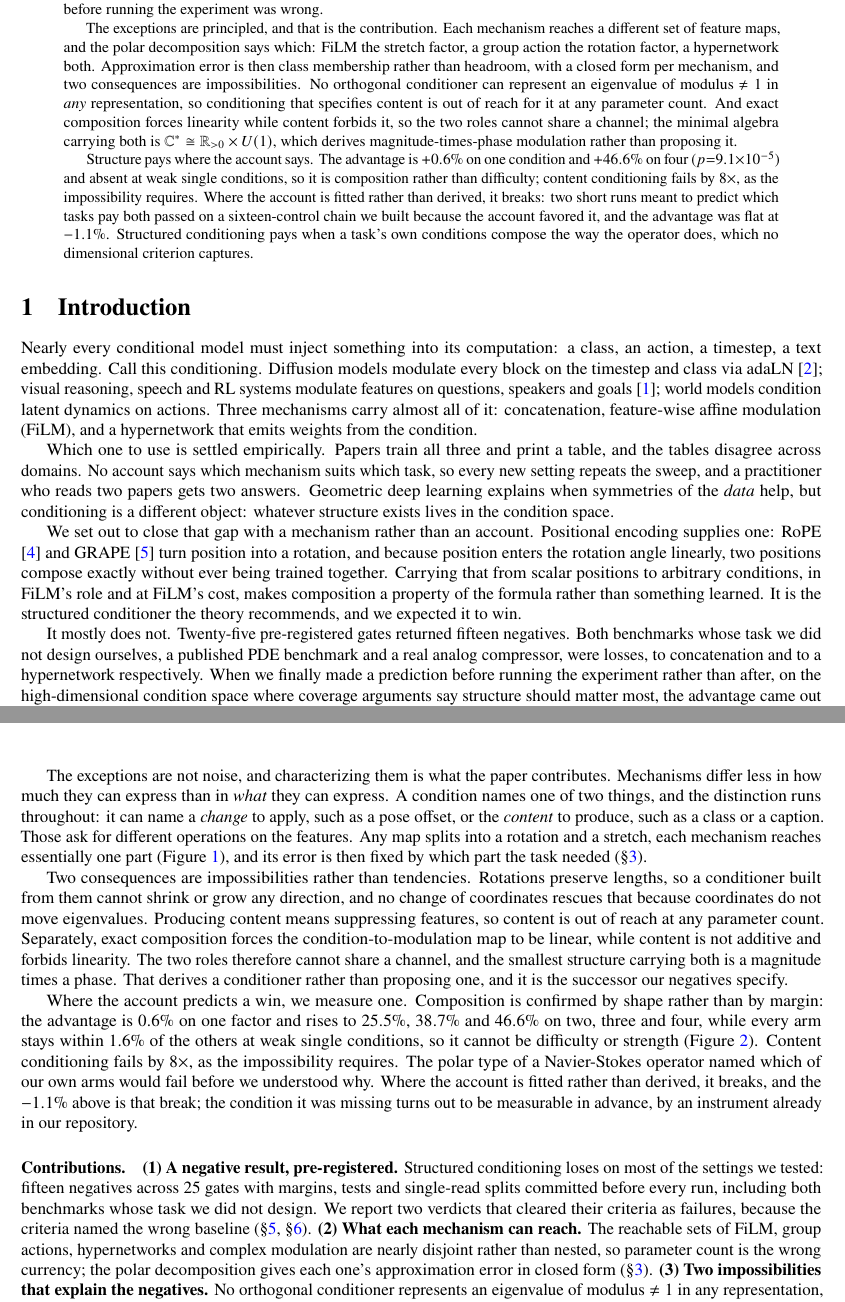
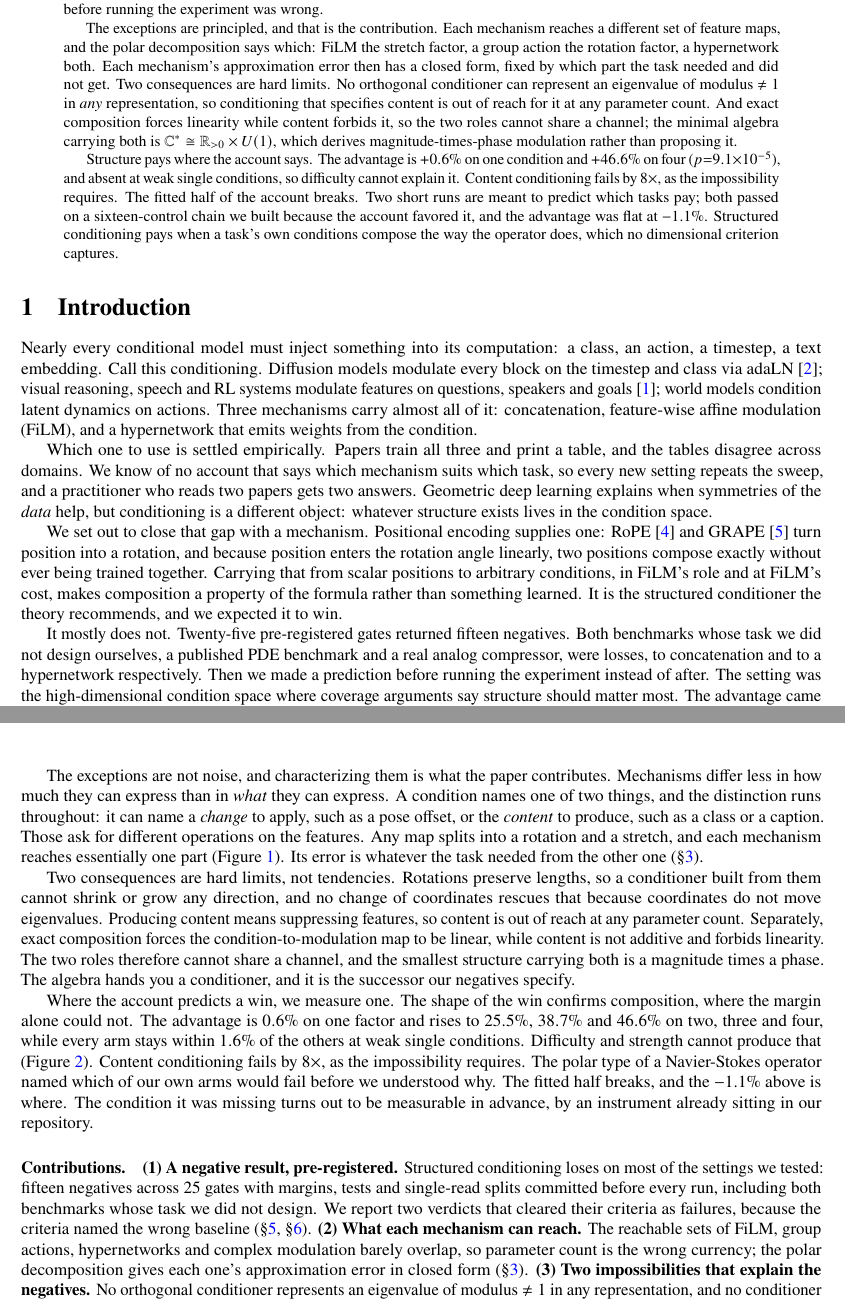
Before and after one commit to Zarand3r/conditional-operators, a LaTeX paper (docs/paper/paper.tex): two parts of pages 1 and 2 of 13, joined at a grey line, cut so that both start at the same text. Compiled offline with pdfLaTeX.

Commit message:
Break the machine cadence, and say what the pre-registration can actually show
Two tells survived the earlier passes, and neither was visible sentence by sentence.

"Rather than" appeared 30 times, in 10% of every sentence in the paper. Paired with 42
mid-sentence colons it produced one rhythm, "X is A rather than B: C", repeated for eleven
pages. A person writing 296 sentences reaches for that construction maybe six times. Cut to 11,
mostly by asserting the thing and dropping the foil: "approximation error is class membership
rather than headroom" becomes "each mechanism's approximation error has a closed form, fixed by
which part the task needed and did not get."

The paper also hedged in 2 sentences out of 311. Zero hedging reads as machine-confident, and
in three places it was not earned. "No account says which mechanism suits which task" is a
literature claim we never swept for, and is now "we know of no account that says"; related work
reports the absence as a negative search and not as proof that none exists. The diagnosis of the
-1.1% failure is one hypothesis fitted to one failure, and now says so. The world-model
prediction is untested and rests on a single second-hand anecdote.

The reproducibility statement claimed "every suite has a specification committed before its
decision run" without saying what a reader can verify. Checking the history: for ten of sixteen
suites the spec is in an earlier commit than its results, by one hour to four days; for six the
spec and results landed in the same commit, so the history is consistent with the ordering but
does not establish it. The composition suite, whose AC-2 criterion the paper leans on hardest,
is one of the six. No spec was ever committed after its results. All of this is now in the
paper, along with the fix for next time: commit the spec separately and record its hash in the
run output, so ordering is checkable instead of asserted.

Co-Authored-By: Claude Opus 5 <noreply@anthropic.com>
Claude-Session: https://claude.ai/code/session_01KaS6aVZkMzesX7G6PKYBnY

```diff
--- a/docs/paper/paper.tex
+++ b/docs/paper/paper.tex
@@ -37,8 +37,8 @@ prediction we made before running the experiment was wrong.
 
 The exceptions are principled, and that is the contribution. Each mechanism reaches a different set
 of feature maps, and the polar decomposition says which: FiLM the stretch factor, a group action
-the rotation factor, a hypernetwork both. Approximation error is then class membership rather than
-headroom, with a closed form per mechanism, and two consequences are impossibilities. No orthogonal
+the rotation factor, a hypernetwork both. Each mechanism's approximation error then has a closed form, fixed by which part the task
+needed and did not get. Two consequences are hard limits. No orthogonal
 conditioner can represent an eigenvalue of modulus $\neq 1$ in \emph{any} representation, so
 conditioning that specifies content is out of reach for it at any parameter count. And exact
 composition forces linearity while content forbids it, so the two roles cannot share a channel; the
@@ -46,11 +46,11 @@ minimal algebra carrying both is $\mathbb{C}^{*}\cong\mathbb{R}_{>0}\times U(1)$
 magnitude-times-phase modulation rather than proposing it.
 
 Structure pays where the account says. The advantage is $+0.6\%$ on one condition and $+46.6\%$ on
-four ($p{=}9.1{\times}10^{-5}$) and absent at weak single conditions, so it is composition rather
-than difficulty; content conditioning fails by $8\times$, as the impossibility requires. Where the
-account is fitted rather than derived, it breaks: two short runs meant to predict which tasks pay
-both passed on a sixteen-control chain we built because the account favored it, and the advantage
-was flat at $-1.1\%$. Structured conditioning pays when a task's own conditions compose the way the
+four ($p{=}9.1{\times}10^{-5}$), and absent at weak single conditions, so difficulty cannot explain
+it. Content conditioning fails by $8\times$, as the impossibility requires. The fitted half of the
+account breaks. Two short runs are meant to predict which tasks pay; both passed on a
+sixteen-control chain we built because the account favored it, and the advantage was flat at
+$-1.1\%$. Structured conditioning pays when a task's own conditions compose the way the
 operator does, which no dimensional criterion captures.
 \end{abstract}
 
@@ -64,12 +64,12 @@ latent dynamics on actions. Three mechanisms carry almost all of it: concatenati
 affine modulation (FiLM), and a hypernetwork that emits weights from the condition.
 
 Which one to use is settled empirically. Papers train all three and print a table, and the tables
-disagree across domains. No account says which mechanism suits which task, so every new setting
+disagree across domains. We know of no account that says which mechanism suits which task, so every new setting
 repeats the sweep, and a practitioner who reads two papers gets two answers. Geometric deep
 learning explains when symmetries of the \emph{data} help, but conditioning is a different object:
 whatever structure exists lives in the condition space.
 
-We set out to close that gap with a mechanism rather than an account. Positional encoding supplies
+We set out to close that gap with a mechanism. Positional encoding supplies
 one: RoPE \citep{su2021rope} and GRAPE \citep{grape2025} turn position into a rotation, and because
 position enters the rotation angle linearly, two positions compose exactly without ever being
 trained together. Carrying that from scalar positions to arbitrary conditions, in FiLM's role and
@@ -78,9 +78,9 @@ the structured conditioner the theory recommends, and we expected it to win.
 
 It mostly does not. Twenty-five pre-registered gates returned fifteen negatives. Both benchmarks
 whose task we did not design ourselves, a published PDE benchmark and a real analog compressor,
-were losses, to concatenation and to a hypernetwork respectively. When we finally made a prediction
-before running the experiment rather than after, on the high-dimensional condition space where
-coverage arguments say structure should matter most, the advantage came out flat at $-1.1\%$. A
+were losses, to concatenation and to a hypernetwork respectively. Then we made a prediction before running the experiment instead of after. The setting was the
+high-dimensional condition space where coverage arguments say structure should matter most. The
+advantage came out flat at $-1.1\%$. A
 practitioner reading only our positive results would reach for this operator and be wrong most of
 the time.
 
@@ -88,27 +88,26 @@ The exceptions are not noise, and characterizing them is what the paper contribu
 differ less in how much they can express than in \emph{what} they can express. A condition names
 one of two things, and the distinction runs throughout: it can name a \emph{change} to apply, such
 as a pose offset, or the \emph{content} to produce, such as a class or a caption. Those ask for
-different operations on the features. Any map splits into a rotation and a stretch, each mechanism
-reaches essentially one part (Figure~\ref{fig:reach}), and its error is then fixed by which part
-the task needed (\S\ref{sec:reach}).
+different operations on the features. Any map splits into a rotation and a stretch, and each mechanism reaches essentially one part
+(Figure~\ref{fig:reach}). Its error is whatever the task needed from the other one
+(\S\ref{sec:reach}).
 
-Two consequences are impossibilities rather than tendencies. Rotations preserve lengths, so a
+Two consequences are hard limits, not tendencies. Rotations preserve lengths, so a
 conditioner built from them cannot shrink or grow any direction, and no change of coordinates
 rescues that because coordinates do not move eigenvalues. Producing content means suppressing
 features, so content is out of reach at any parameter count. Separately, exact composition forces
 the condition-to-modulation map to be linear, while content is not additive and forbids linearity.
 The two roles therefore cannot share a channel, and the smallest structure carrying both is a
-magnitude times a phase. That derives a conditioner rather than proposing one, and it is the
-successor our negatives specify.
+magnitude times a phase. The algebra hands you a conditioner, and it is the successor our
+negatives specify.
 
-Where the account predicts a win, we measure one. Composition is confirmed by shape rather than by
-margin: the advantage is $0.6\%$ on one factor and rises to $25.5\%$, $38.7\%$ and $46.6\%$ on two,
-three and four, while every arm stays within $1.6\%$ of the others at weak single conditions, so it
-cannot be difficulty or strength (Figure~\ref{fig:main}). Content conditioning fails by $8\times$,
+Where the account predicts a win, we measure one. The shape of the win confirms composition, where the
+margin alone could not. The advantage is $0.6\%$ on one factor and rises to $25.5\%$, $38.7\%$ and
+$46.6\%$ on two, three and four, while every arm stays within $1.6\%$ of the others at weak single
+conditions. Difficulty and strength cannot produce that (Figure~\ref{fig:main}). Content conditioning fails by $8\times$,
 as the impossibility requires. The polar type of a Navier-Stokes operator named which of our own
-arms would fail before we understood why. Where the account is fitted rather than derived, it
-breaks, and the $-1.1\%$ above is that break; the condition it was missing turns out to be
-measurable in advance, by an instrument already in our repository.
+arms would fail before we understood why. The fitted half breaks, and the $-1.1\%$ above is where. The condition it was missing turns out
+to be measurable in advance, by an instrument already sitting in our repository.
 
 \paragraph{Contributions.}
 \textbf{(1) A negative result, pre-registered.} Structured conditioning loses on most of the
@@ -117,8 +116,7 @@ committed before every run, including both benchmarks whose task we did not desi
 verdicts that cleared their criteria as failures, because the criteria named the wrong baseline
 (\S\ref{sec:protocol},~\S\ref{sec:results}).
 \textbf{(2) What each mechanism can reach.} The reachable sets of FiLM, group actions,
-hypernetworks and complex modulation are nearly disjoint rather than nested, so parameter count is
-the wrong currency; the polar decomposition gives each one's approximation error in closed form
+hypernetworks and complex modulation barely overlap, so parameter count is the wrong currency; the polar decomposition gives each one's approximation error in closed form
 (\S\ref{sec:reach}).
 \textbf{(3) Two impossibilities that explain the negatives.} No orthogonal conditioner represents
 an eigenvalue of modulus $\neq 1$ in any representation, and no conditioner carries content and
```
Also changed, not shown: docs/paper/paper.pdf, docs/paper/paper.tex (70 more changed lines).
